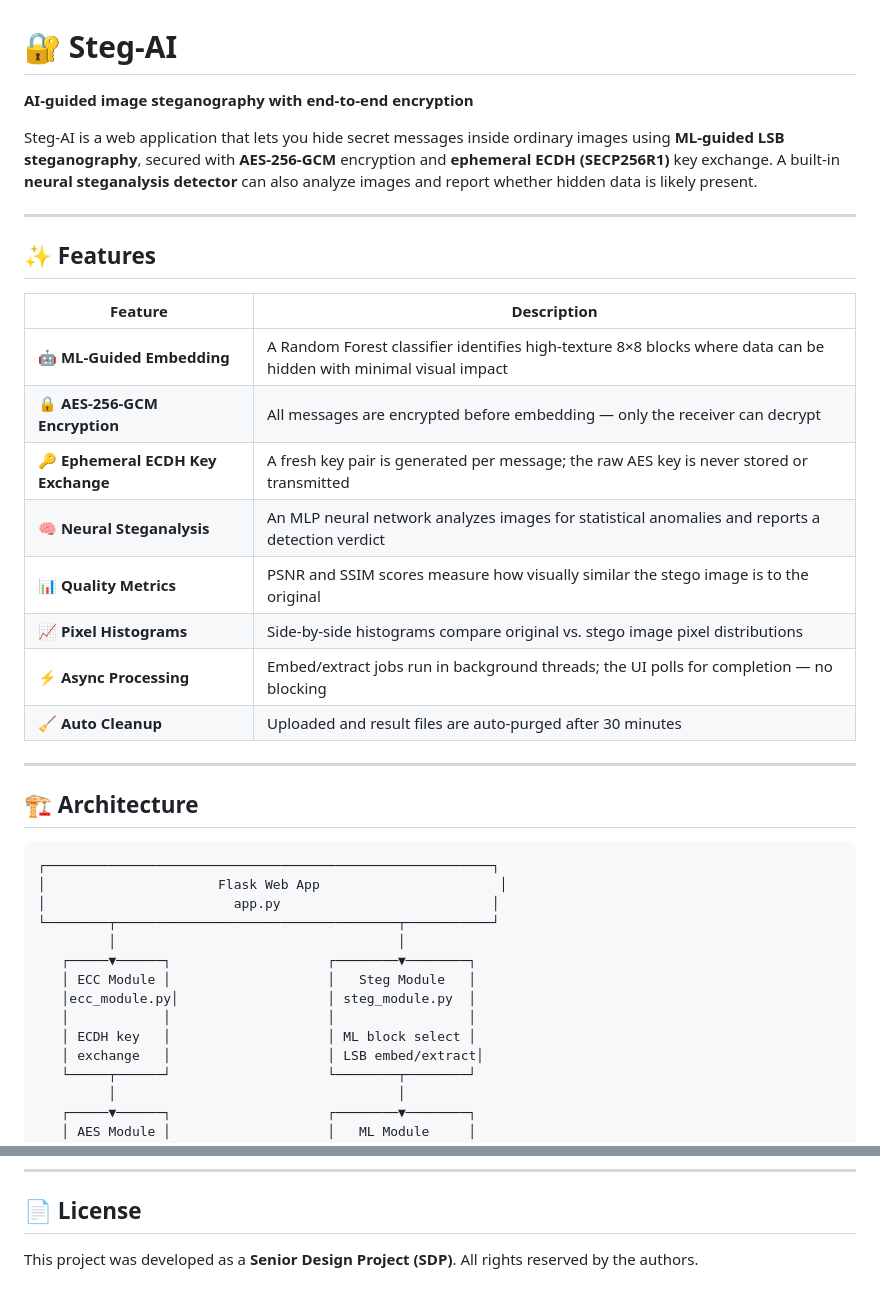
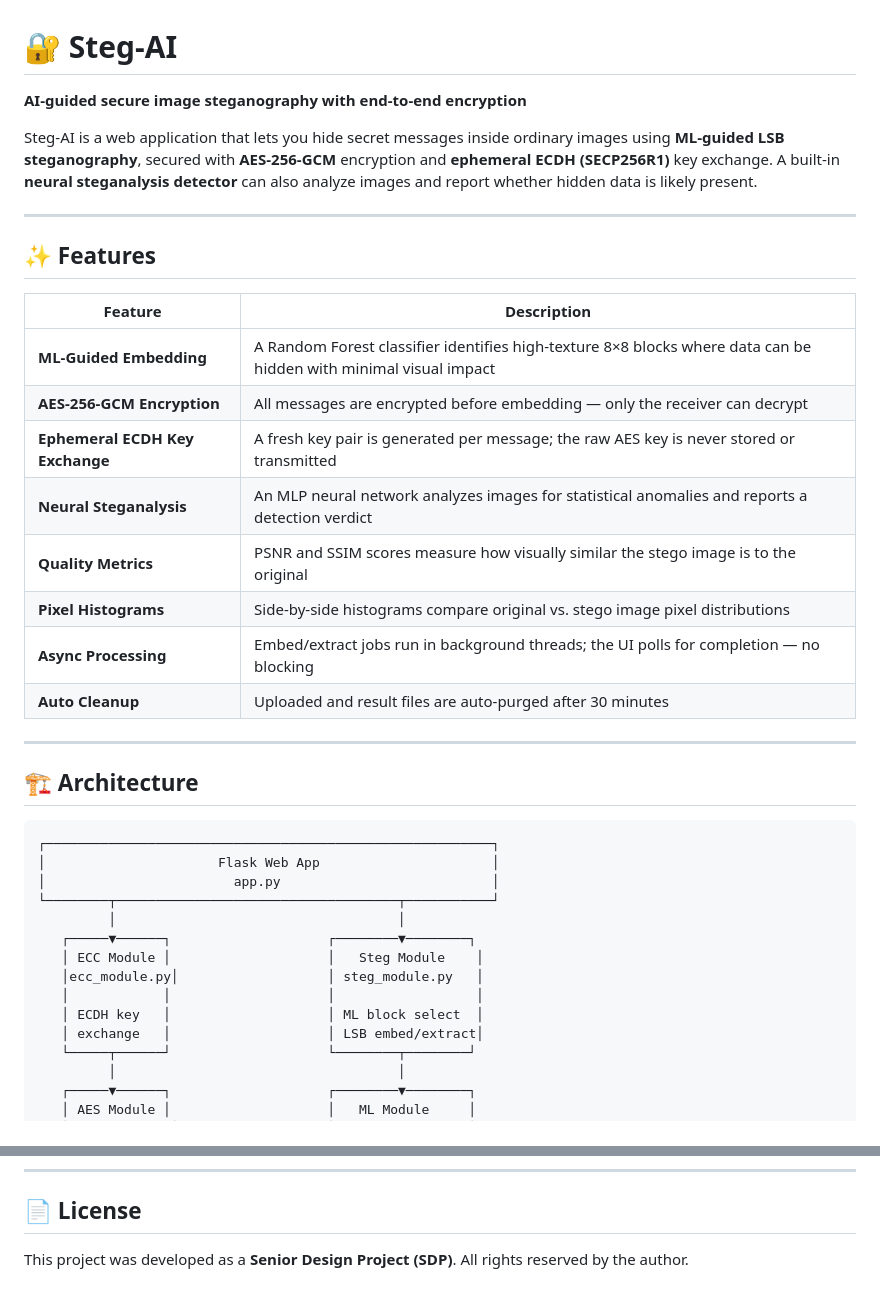
Before and after one commit to palla-vii/Steg-AI, a Markdown page: README.md, 2 parts joined by grey strips. GitHub-like rendering.

````diff
--- a/README.md
+++ b/README.md
@@ -1,6 +1,6 @@
 # 🔐 Steg-AI
 
-**AI-guided image steganography with end-to-end encryption**
+**AI-guided secure image steganography with end-to-end encryption**
 
 Steg-AI is a web application that lets you hide secret messages inside ordinary images using **ML-guided LSB steganography**, secured with **AES-256-GCM** encryption and **ephemeral ECDH (SECP256R1)** key exchange. A built-in **neural steganalysis detector** can also analyze images and report whether hidden data is likely present.
 
@@ -10,14 +10,14 @@ Steg-AI is a web application that lets you hide secret messages inside ordinary
 
 | Feature | Description |
 |---|---|
-| 🤖 **ML-Guided Embedding** | A Random Forest classifier identifies high-texture 8×8 blocks where data can be hidden with minimal visual impact |
-| 🔒 **AES-256-GCM Encryption** | All messages are encrypted before embedding — only the receiver can decrypt |
-| 🔑 **Ephemeral ECDH Key Exchange** | A fresh key pair is generated per message; the raw AES key is never stored or transmitted |
-| 🧠 **Neural Steganalysis** | An MLP neural network analyzes images for statistical anomalies and reports a detection verdict |
-| 📊 **Quality Metrics** | PSNR and SSIM scores measure how visually similar the stego image is to the original |
-| 📈 **Pixel Histograms** | Side-by-side histograms compare original vs. stego image pixel distributions |
-| ⚡ **Async Processing** | Embed/extract jobs run in background threads; the UI polls for completion — no blocking |
-| 🧹 **Auto Cleanup** | Uploaded and result files are auto-purged after 30 minutes |
+|**ML-Guided Embedding** | A Random Forest classifier identifies high-texture 8×8 blocks where data can be hidden with minimal visual impact |
+|**AES-256-GCM Encryption** | All messages are encrypted before embedding — only the receiver can decrypt |
+|**Ephemeral ECDH Key Exchange** | A fresh key pair is generated per message; the raw AES key is never stored or transmitted |
+|**Neural Steganalysis** | An MLP neural network analyzes images for statistical anomalies and reports a detection verdict |
+|**Quality Metrics** | PSNR and SSIM scores measure how visually similar the stego image is to the original |
+|**Pixel Histograms** | Side-by-side histograms compare original vs. stego image pixel distributions |
+|**Async Processing** | Embed/extract jobs run in background threads; the UI polls for completion — no blocking |
+|**Auto Cleanup** | Uploaded and result files are auto-purged after 30 minutes |
 
 ---
 
@@ -25,15 +25,15 @@ Steg-AI is a web application that lets you hide secret messages inside ordinary
 
 ```
 ┌─────────────────────────────────────────────────────────┐
-│                      Flask Web App                       │
+│                      Flask Web App                      │
 │                        app.py                           │
 └────────┬────────────────────────────────────┬───────────┘
          │                                    │
    ┌─────▼──────┐                    ┌────────▼────────┐
-   │ ECC Module │                    │   Steg Module   │
-   │ecc_module.py│                   │ steg_module.py  │
-   │            │                    │                 │
-   │ ECDH key   │                    │ ML block select │
+   │ ECC Module │                    │   Steg Module    │
+   │ecc_module.py│                   │ steg_module.py   │
+   │            │                    │                  │
+   │ ECDH key   │                    │ ML block select  │
    │ exchange   │                    │ LSB embed/extract│
    └─────┬──────┘                    └────────┬────────┘
          │                                    │
@@ -223,4 +223,4 @@ services:
 
 ## 📄 License
 
-This project was developed as a **Senior Design Project (SDP)**. All rights reserved by the authors.
+This project was developed as a **Senior Design Project (SDP)**. All rights reserved by the author.
````
